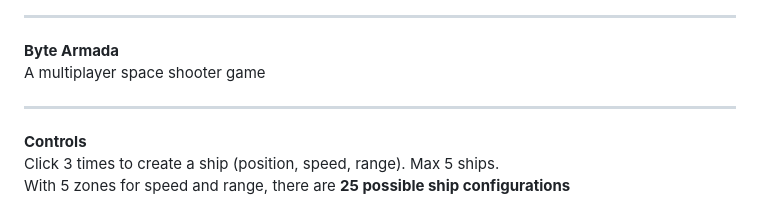
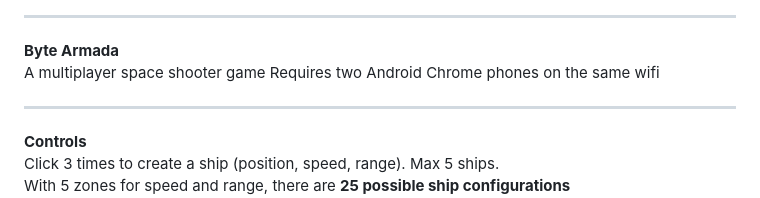
Before and after one commit to bacionejs/byte-armada, a Markdown page: README.md, the part around the change. Drawn GitHub-style.

```diff
--- a/README.md
+++ b/README.md
@@ -5,6 +5,7 @@
 ---
 **Byte Armada**
 A multiplayer space shooter game
+Requires two Android Chrome phones on the same wifi
 
 ---
 **Controls**
```
